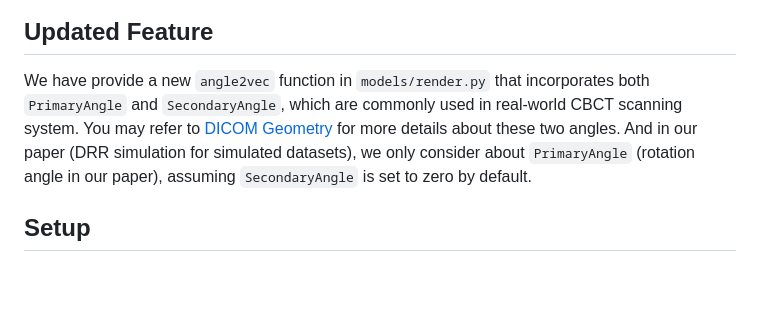
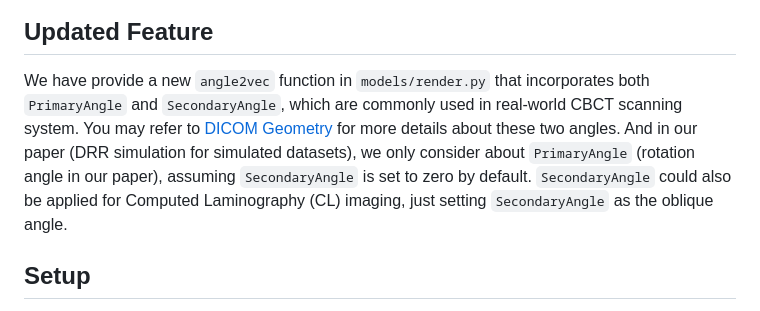
Before and after one commit to ShanghaiTech-IMPACT/Geometry-Aware-Attenuation-Learning-for-Sparse-View-CBCT-Reconstruction, a Markdown page: README.md, the part around the change. Drawn GitHub-style; blank space fills up the shorter version.

```diff
--- a/README.md
+++ b/README.md
@@ -8,7 +8,7 @@ This is the official repo of our paper **Geometry-Aware Attenuation Learning for
 ![](./image/CBCT_recon_TMI.png)
 
 ## Updated Feature
-We have provide a new `angle2vec` function in `models/render.py` that incorporates both `PrimaryAngle` and `SecondaryAngle`, which are commonly used in real-world CBCT scanning system. You may refer to [DICOM Geometry](https://dicom.innolitics.com/ciods/x-ray-angiographic-image/xa-positioner/00181510) for more details about these two angles. And in our paper (DRR simulation for simulated datasets), we only consider about `PrimaryAngle` (rotation angle in our paper), assuming `SecondaryAngle` is set to zero by default.
+We have provide a new `angle2vec` function in `models/render.py` that incorporates both `PrimaryAngle` and `SecondaryAngle`, which are commonly used in real-world CBCT scanning system. You may refer to [DICOM Geometry](https://dicom.innolitics.com/ciods/x-ray-angiographic-image/xa-positioner/00181510) for more details about these two angles. And in our paper (DRR simulation for simulated datasets), we only consider about `PrimaryAngle` (rotation angle in our paper), assuming `SecondaryAngle` is set to zero by default. `SecondaryAngle` could also be applied for Computed Laminography (CL) imaging, just setting `SecondaryAngle` as the oblique angle.
 
 ## Setup
 First clone this repo. And then set up an environment and install packages. We use single A100 80G GPU card for training. Make sure you have enough resources.
```
